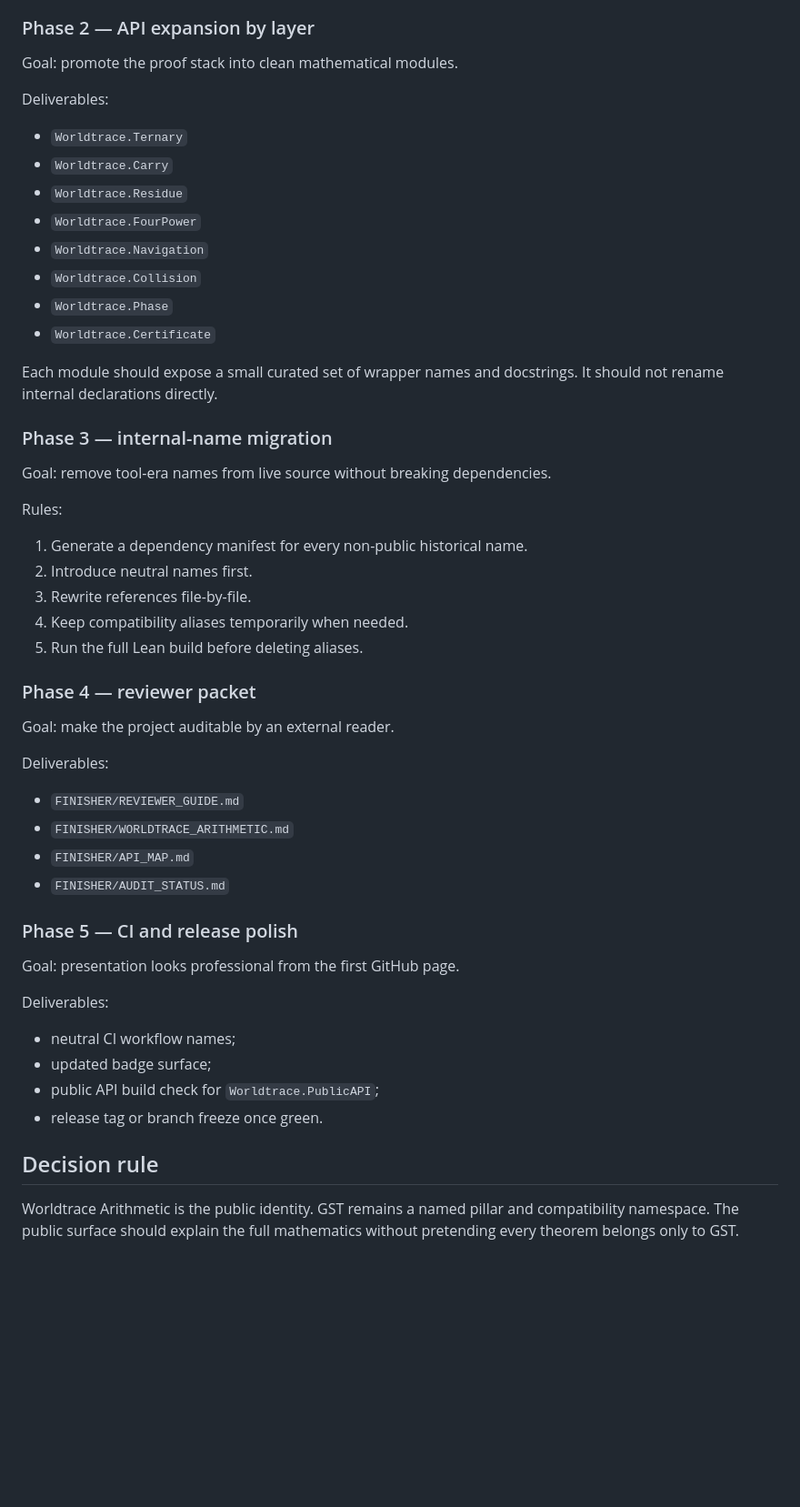
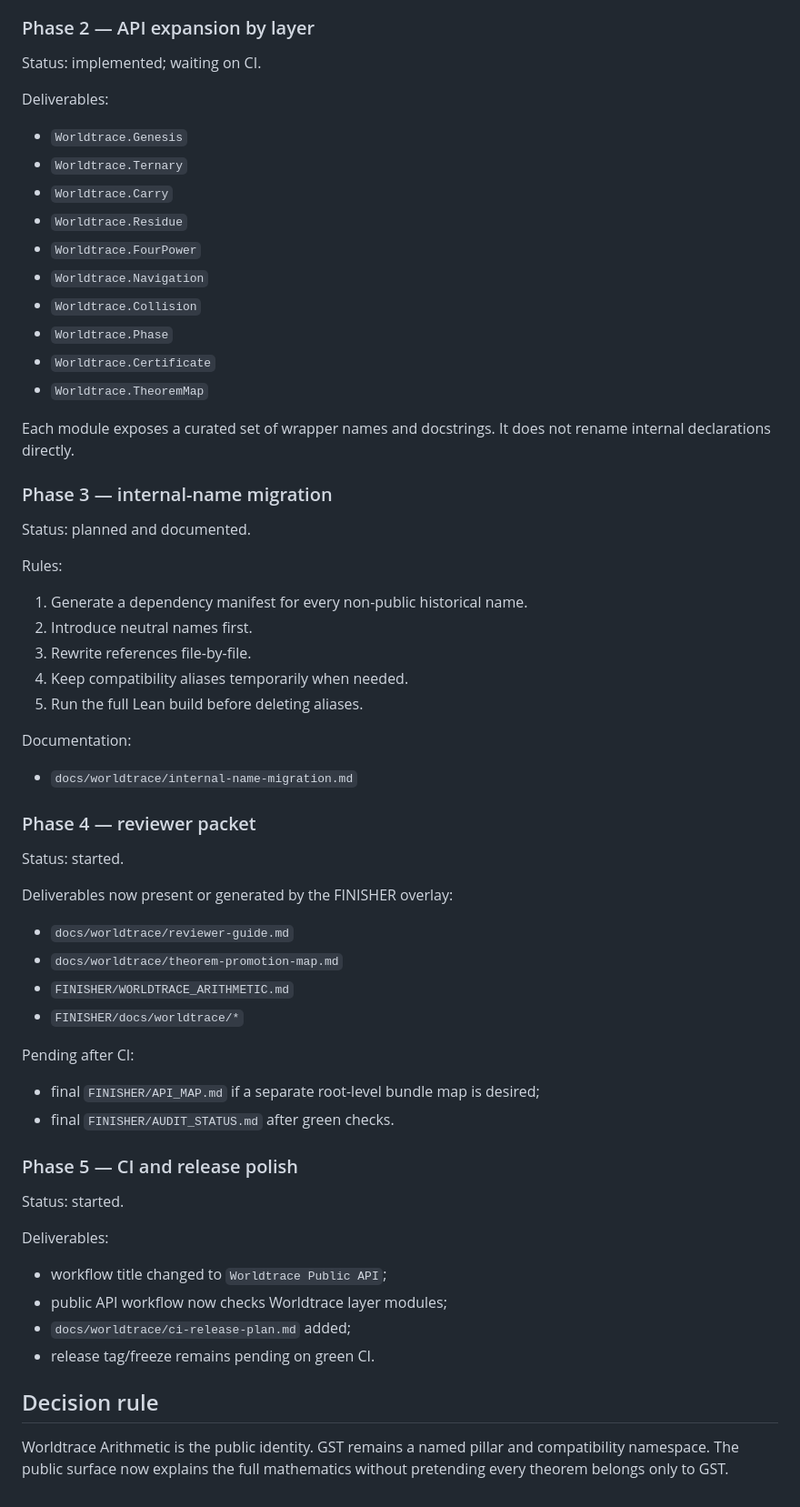
Before and after one commit to kyo-oo/erdosternary2, a Markdown page: docs/worldtrace/public-api-roadmap.md, the part around one of its changes. Shown at 91% size. Rendered like a GitHub page; blank space fills up the shorter version.

```diff
--- a/docs/worldtrace/public-api-roadmap.md
+++ b/docs/worldtrace/public-api-roadmap.md
@@ -50,10 +62,11 @@ Deliverables:
 
 ### Phase 2 — API expansion by layer
 
-Goal: promote the proof stack into clean mathematical modules.
+Status: implemented; waiting on CI.
 
 Deliverables:
 
+- `Worldtrace.Genesis`
 - `Worldtrace.Ternary`
 - `Worldtrace.Carry`
 - `Worldtrace.Residue`
@@ -62,12 +75,13 @@ Deliverables:
 - `Worldtrace.Collision`
 - `Worldtrace.Phase`
 - `Worldtrace.Certificate`
+- `Worldtrace.TheoremMap`
 
-Each module should expose a small curated set of wrapper names and docstrings.  It should not rename internal declarations directly.
+Each module exposes a curated set of wrapper names and docstrings.  It does not rename internal declarations directly.
 
 ### Phase 3 — internal-name migration
 
-Goal: remove tool-era names from live source without breaking dependencies.
+Status: planned and documented.
 
 Rules:
 
@@ -77,28 +91,37 @@ Rules:
 4. Keep compatibility aliases temporarily when needed.
 5. Run the full Lean build before deleting aliases.
 
+Documentation:
+
+- `docs/worldtrace/internal-name-migration.md`
+
 ### Phase 4 — reviewer packet
 
-Goal: make the project auditable by an external reader.
+Status: started.
+
+Deliverables now present or generated by the FINISHER overlay:
+
+- `docs/worldtrace/reviewer-guide.md`
+- `docs/worldtrace/theorem-promotion-map.md`
+- `FINISHER/WORLDTRACE_ARITHMETIC.md`
+- `FINISHER/docs/worldtrace/*`
+
+Pending after CI:
+
+- final `FINISHER/API_MAP.md` if a separate root-level bundle map is desired;
+- final `FINISHER/AUDIT_STATUS.md` after green checks.
+
+### Phase 5 — CI and release polish
+
+Status: started.
 
 Deliverables:
 
-- `FINISHER/REVIEWER_GUIDE.md`
-- `FINISHER/WORLDTRACE_ARITHMETIC.md`
-- `FINISHER/API_MAP.md`
-- `FINISHER/AUDIT_STATUS.md`
-
-### Phase 5 — CI and release polish
-
-Goal: presentation looks professional from the first GitHub page.
-
-Deliverables:
-
-- neutral CI workflow names;
-- updated badge surface;
-- public API build check for `Worldtrace.PublicAPI`;
-- release tag or branch freeze once green.
+- workflow title changed to `Worldtrace Public API`;
+- public API workflow now checks Worldtrace layer modules;
+- `docs/worldtrace/ci-release-plan.md` added;
+- release tag/freeze remains pending on green CI.
 
 ## Decision rule
 
-Worldtrace Arithmetic is the public identity.  GST remains a named pillar and compatibility namespace.  The public surface should explain the full mathematics without pretending every theorem belongs only to GST.
+Worldtrace Arithmetic is the public identity.  GST remains a named pillar and compatibility namespace.  The public surface now explains the full mathematics without pretending every theorem belongs only to GST.
```
Also changed, not shown: other parts of docs/worldtrace/public-api-roadmap.md (+26 -14 lines).
